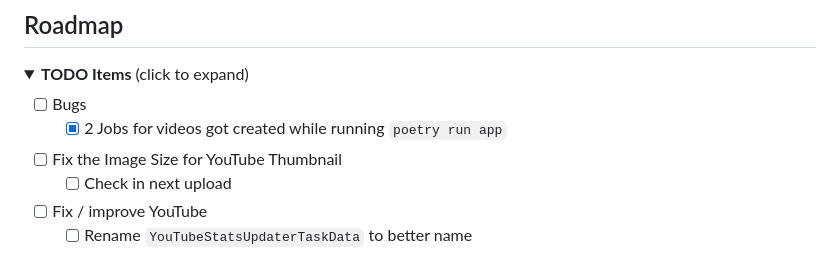
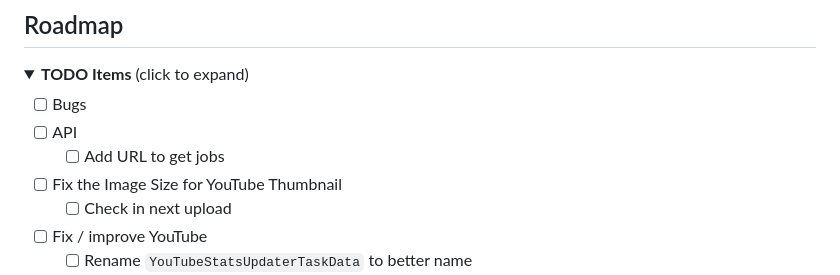
Before and after one commit to vimalmenon/backend.completeautomate, a Markdown page: README.md, the part around the change. Drawn GitHub-style; folded sections open.

Commit message:
feat: add API checklist item for job retrieval in README

```diff
--- a/README.md
+++ b/README.md
@@ -77,7 +77,8 @@ Use this checklist to track progress toward a **9/10** quality target.
 <summary><strong>TODO Items</strong> (click to expand)</summary>
 
   - [ ] Bugs
-    - [x] 2 Jobs for videos got created while running `poetry run app`
+  - [ ] API
+    - [ ] Add URL to get jobs
   - [ ] Fix the Image Size for YouTube Thumbnail
     - [ ] Check in next upload
   - [ ] Fix / improve YouTube
```
